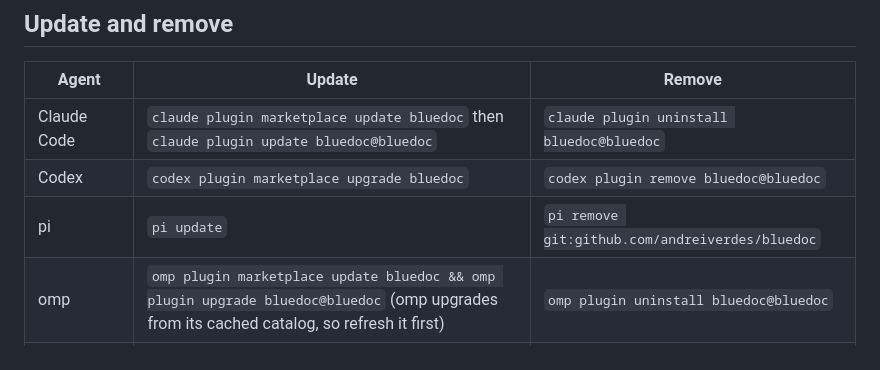
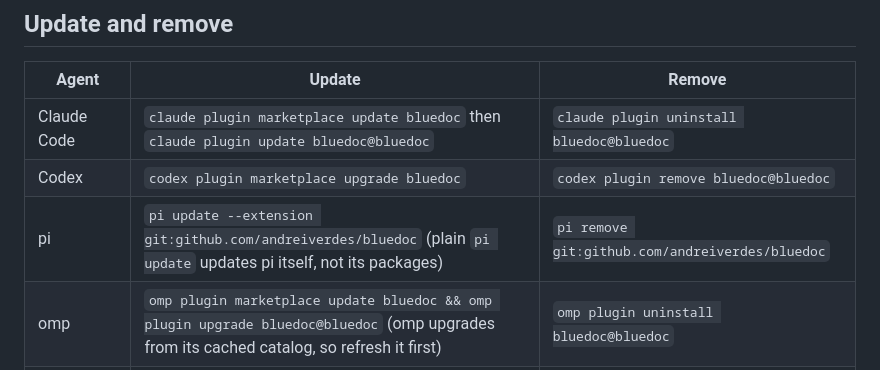
Before and after one commit to andreiverdes/bluedoc, a Markdown page: README.md, the part around the change. GitHub-like rendering.

Commit message:
README: pi's update line updates the bluedoc package (pi update --extension …); plain pi update only updates pi

```diff
--- a/README.md
+++ b/README.md
@@ -240,7 +240,7 @@ Frameworks, navigation, board editing, app icons and the sandbox are covered in
 |---|---|---|
 | Claude Code | `claude plugin marketplace update bluedoc` then `claude plugin update bluedoc@bluedoc` | `claude plugin uninstall bluedoc@bluedoc` |
 | Codex | `codex plugin marketplace upgrade bluedoc` | `codex plugin remove bluedoc@bluedoc` |
-| pi | `pi update` | `pi remove git:github.com/andreiverdes/bluedoc` |
+| pi | `pi update --extension git:github.com/andreiverdes/bluedoc` (plain `pi update` updates pi itself, not its packages) | `pi remove git:github.com/andreiverdes/bluedoc` |
 | omp | `omp plugin marketplace update bluedoc && omp plugin upgrade bluedoc@bluedoc` (omp upgrades from its cached catalog, so refresh it first) | `omp plugin uninstall bluedoc@bluedoc` |
 | Copilot CLI | `copilot plugin update bluedoc` | `copilot plugin uninstall bluedoc` |
 | Antigravity CLI | `git -C bluedoc pull && agy plugin install bluedoc/antigravity` | `agy plugin uninstall bluedoc` |
```
